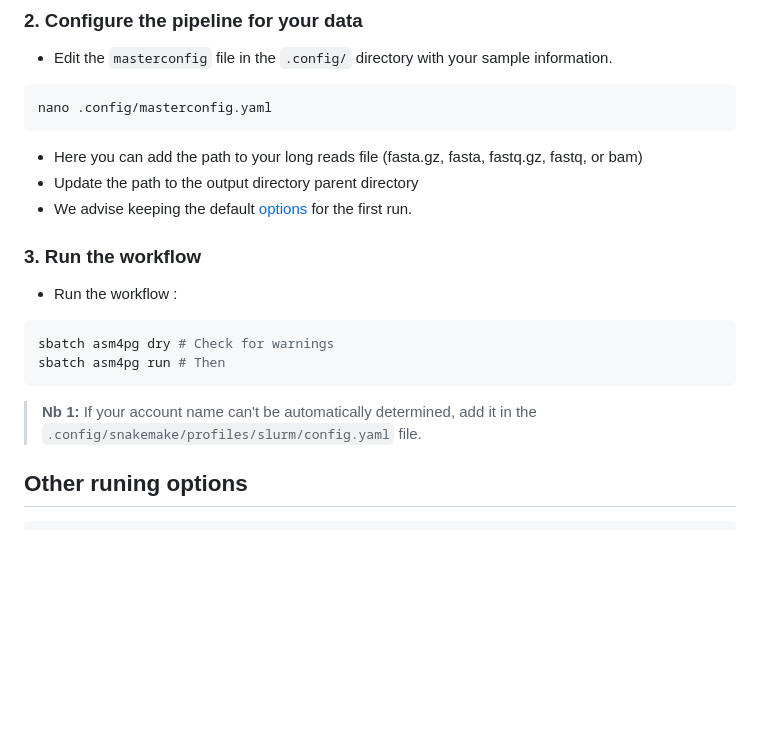
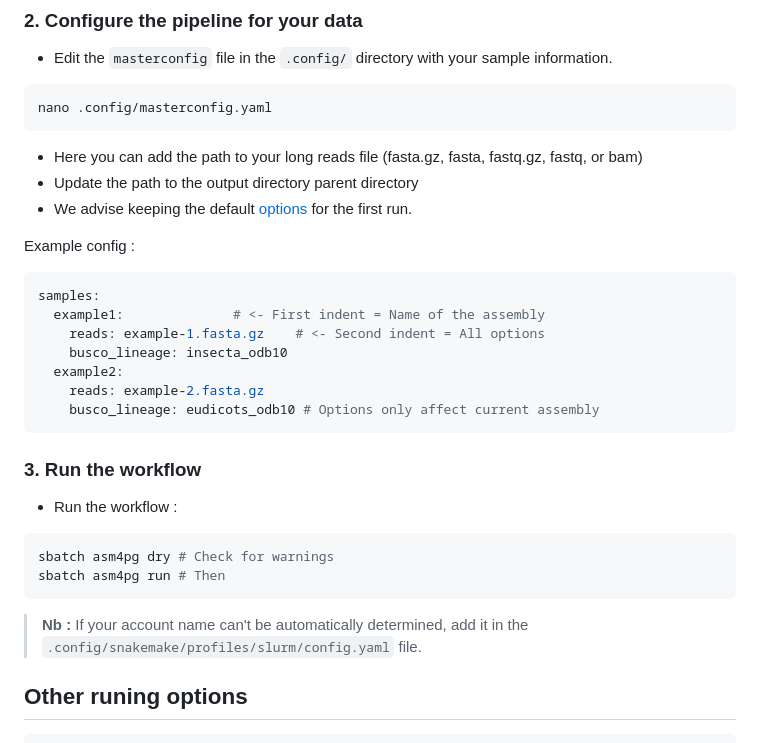
Before and after one commit to inrae/GenomAsm4pg, a Markdown page: README.md, the part around the change. GitHub-like rendering; blank space fills up the shorter version.

Commit message:
add example config

````diff
--- a/README.md
+++ b/README.md
@@ -68,6 +68,16 @@ nano .config/masterconfig.yaml
 - Update the path to the output directory parent directory
 - We advise keeping the default [options](doc/going_further.md) for the first run.
 
+Example config :
+```yaml
+samples:
+  example1:              # <- First indent = Name of the assembly
+    reads: example-1.fasta.gz    # <- Second indent = All options
+    busco_lineage: insecta_odb10
+  example2:
+    reads: example-2.fasta.gz
+    busco_lineage: eudicots_odb10 # Options only affect current assembly
+```
 ### 3. Run the workflow
 
 - Run the workflow :
@@ -75,7 +85,7 @@ nano .config/masterconfig.yaml
 sbatch asm4pg dry # Check for warnings
 sbatch asm4pg run # Then
 ```
-> **Nb 1:** If your account name can't be automatically determined, add it in the `.config/snakemake/profiles/slurm/config.yaml` file.
+> **Nb :** If your account name can't be automatically determined, add it in the `.config/snakemake/profiles/slurm/config.yaml` file.
 
 ## Other runing options
 ```
````
